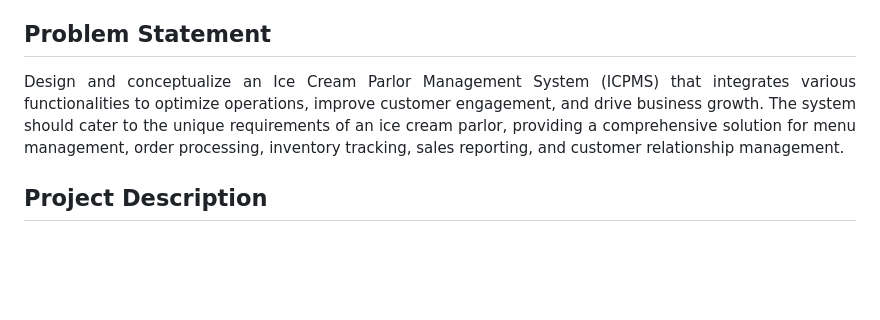
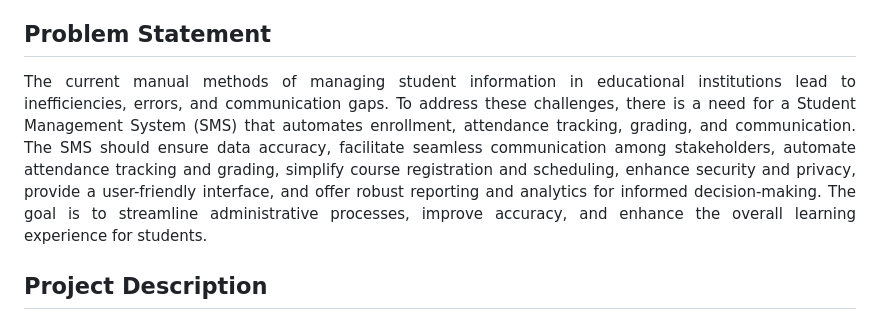
Before and after one commit to pkulkarni1234/Student-Management--System, a Markdown page: README.md, the part around the change. GitHub-like rendering; blank space fills up the shorter version.

```diff
--- a/README.md
+++ b/README.md
@@ -15,7 +15,7 @@ Azure AI Service <br>
 1. Azure AI ChatBot
 </h3>
 <h2>Problem Statement</h2>
-<p align="justify">Design and conceptualize an Ice Cream Parlor Management System (ICPMS) that integrates various functionalities to optimize operations, improve customer engagement, and drive business growth. The system should cater to the unique requirements of an ice cream parlor, providing a comprehensive solution for menu management, order processing, inventory tracking, sales reporting, and customer relationship management.</p>
+<p align="justify">The current manual methods of managing student information in educational institutions lead to inefficiencies, errors, and communication gaps. To address these challenges, there is a need for a Student Management System (SMS) that automates enrollment, attendance tracking, grading, and communication. The SMS should ensure data accuracy, facilitate seamless communication among stakeholders, automate attendance tracking and grading, simplify course registration and scheduling, enhance security and privacy, provide a user-friendly interface, and offer robust reporting and analytics for informed decision-making. The goal is to streamline administrative processes, improve accuracy, and enhance the overall learning experience for students.</p>
 <h2>Project Description</h2>
 <p align="justify">The Ice-Cream Parlour Management System (ICPMS) is designed to simplify icecream ordering processes. Users can add products to their cart, manage orders, and complete checkouts seamlessly. The integration of a Chatbot powered by Azure AI Services enriches the user experience by providing quick access to a comprehensive FAQs section. Users can ask questions related to the icecream ordering process, and the Chatbot intelligently responds with relevant information.</p><br>
 <b>Key Features :</b>
```
